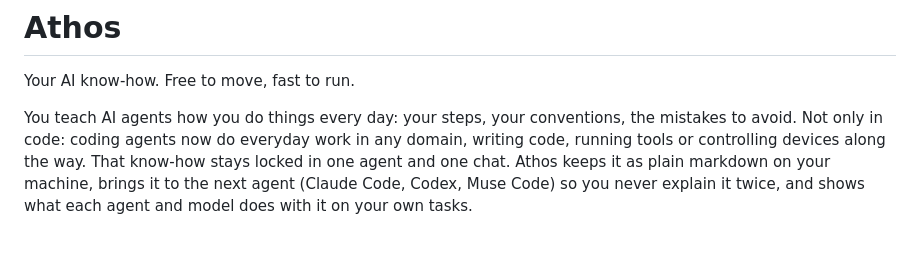
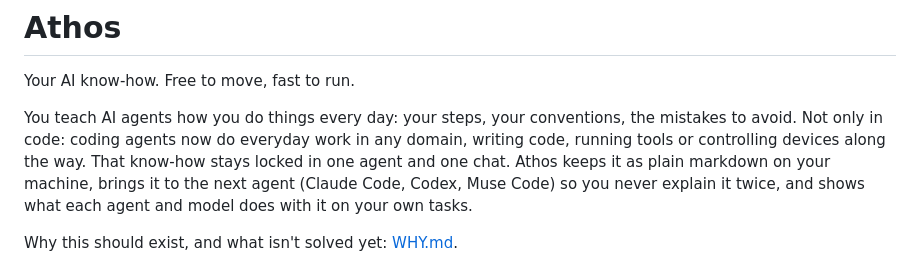
Before and after one commit to athos-agent/athos, a Markdown page: README.md, the part around the change. Drawn GitHub-style; blank space fills up the shorter version.

Commit message:
WHY.md: why Athos exists, what it does today, what isn't solved
Co-Authored-By: Claude Opus 5.5 <noreply@anthropic.com>
Signed-off-by: Matías Molinas <2717406+matiasmolinas@users.noreply.github.com>

```diff
--- a/README.md
+++ b/README.md
@@ -7,6 +7,8 @@ coding agents now do everyday work in any domain, writing code, running tools or
 That know-how stays locked in one agent and one chat. Athos keeps it as plain markdown on your machine, brings it to
 the next agent (Claude Code, Codex, Muse Code) so you never explain it twice, and shows what each agent and model does
 with it on your own tasks.
+
+Why this should exist, and what isn't solved yet: [WHY.md](WHY.md).
 
 ![Claude Code learns how a package is released; Codex does the next release in the same folder with no explanation. The bars show each agent's success and how much shorter the request was.](demo/athos-claude-to-codex.gif)
 
```
Also changed, not shown: HACKATHON.md (+1 -0 lines), WHY.md (added, +75 -0 lines).
